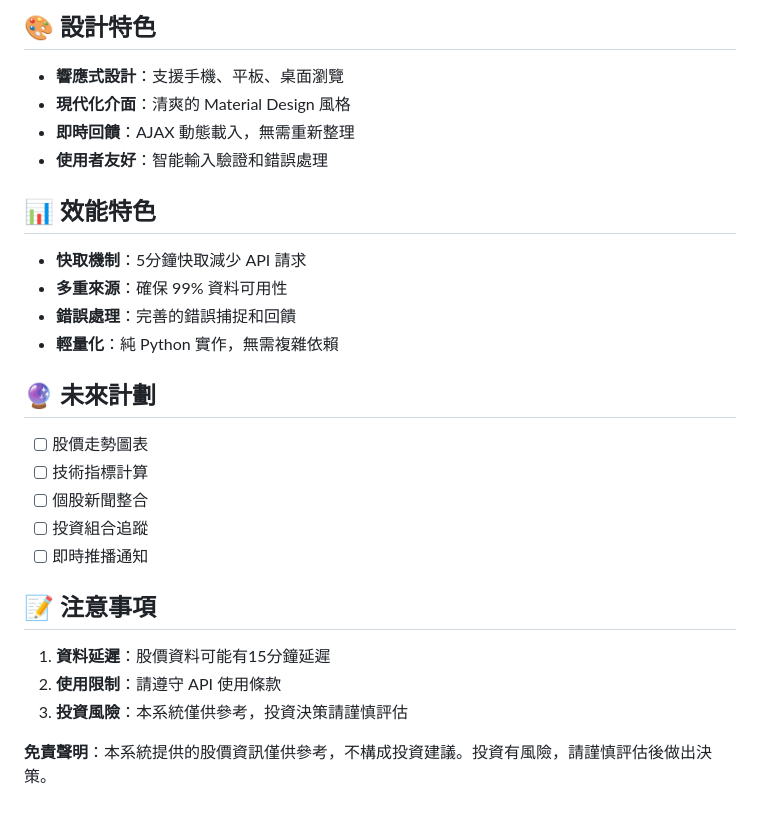
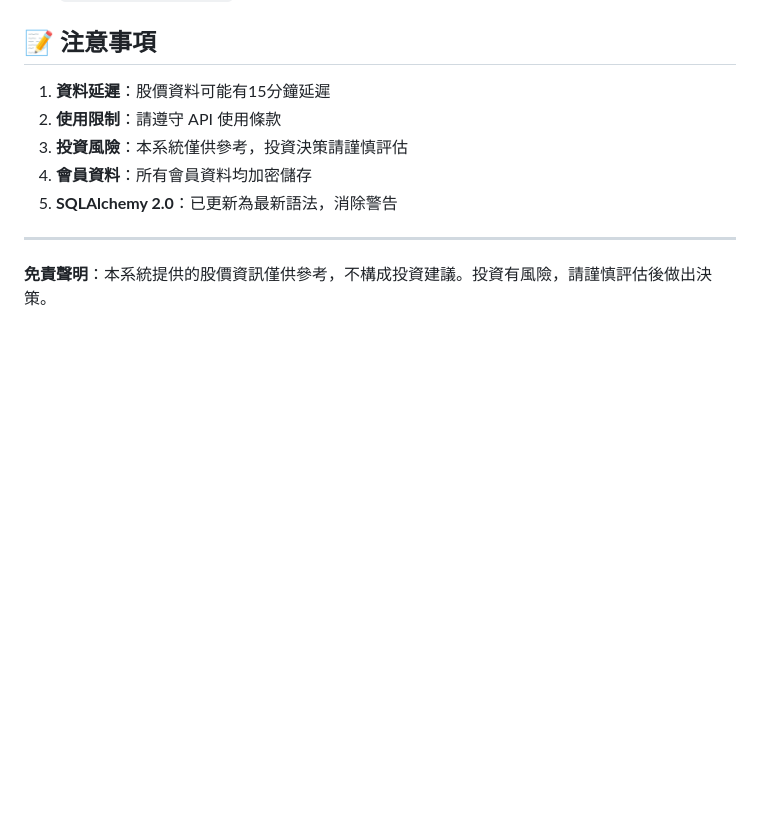
Before and after one commit to iamhenryhuang/financial_web, a Markdown page: README.md, the part around the change printed below. Drawn GitHub-style; blank space fills up the shorter version.

```diff
--- a/README.md
+++ b/README.md
@@ -131,29 +98,12 @@ GET /api/popular
-## 🎨 設計特色
-
-- **響應式設計**：支援手機、平板、桌面瀏覽
-- **現代化介面**：清爽的 Material Design 風格
-- **即時回饋**：AJAX 動態載入，無需重新整理
-- **使用者友好**：智能輸入驗證和錯誤處理
-
-## 📊 效能特色
-
-- **快取機制**：5分鐘快取減少 API 請求
-- **多重來源**：確保 99% 資料可用性
-- **錯誤處理**：完善的錯誤捕捉和回饋
-- **輕量化**：純 Python 實作，無需複雜依賴
-
-## 🔮 未來計劃
-
-- [ ] 股價走勢圖表
-- [ ] 技術指標計算
-- [ ] 個股新聞整合
-- [ ] 投資組合追蹤
-- [ ] 即時推播通知
 
 ## 📝 注意事項
 
 1. **資料延遲**：股價資料可能有15分鐘延遲
 2. **使用限制**：請遵守 API 使用條款
 3. **投資風險**：本系統僅供參考，投資決策請謹慎評估
+4. **會員資料**：所有會員資料均加密儲存
+5. **SQLAlchemy 2.0**：已更新為最新語法，消除警告
+
+---
 
 **免責聲明**：本系統提供的股價資訊僅供參考，不構成投資建議。投資有風險，請謹慎評估後做出決策。
```
Also changed, not shown: other parts of README.md (+35 -68 lines).
